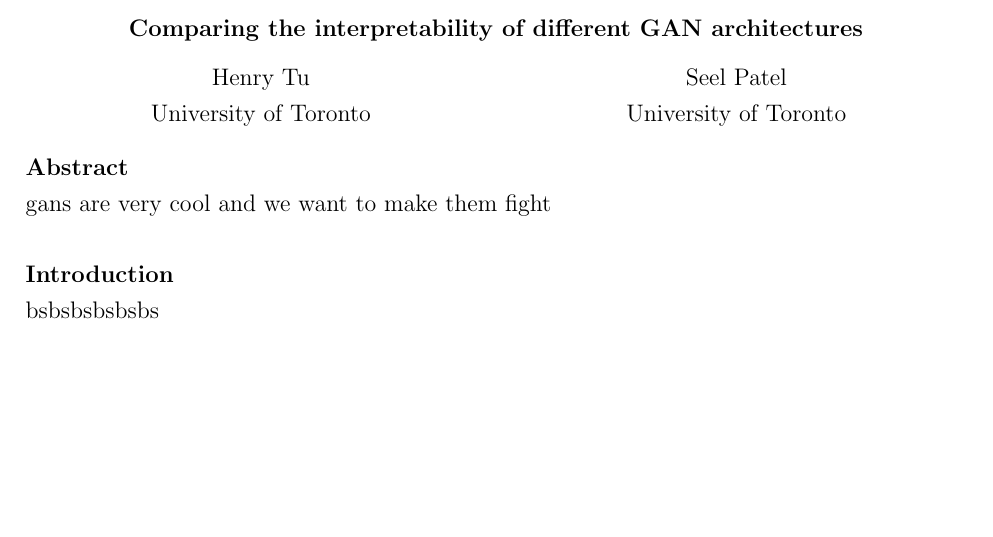
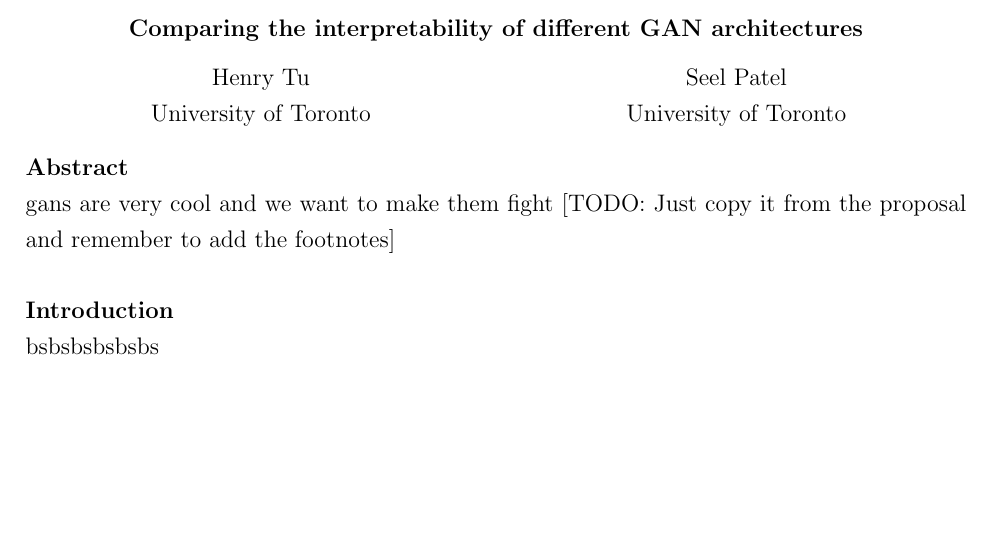
Before and after one commit to henrytwo/CSC413-Final-Project, a LaTeX document (project-writeup.tex): part of the page, cut so that both start at the same text. Compiled offline with pdfLaTeX.

Commit message:
Abstract TODO

```diff
--- a/project-writeup.tex
+++ b/project-writeup.tex
@@ -59,7 +59,7 @@
 \\\\
 % Document starts here
 \textbf{Abstract}\\
-gans are very cool and we want to make them fight\\\\
+gans are very cool and we want to make them fight [TODO: Just copy it from the proposal and remember to add the footnotes]\\\\
 \textbf{Introduction}\\
 bsbsbsbsbsbs
 \end{document}
```
Also changed, not shown: project-writeup.pdf.
